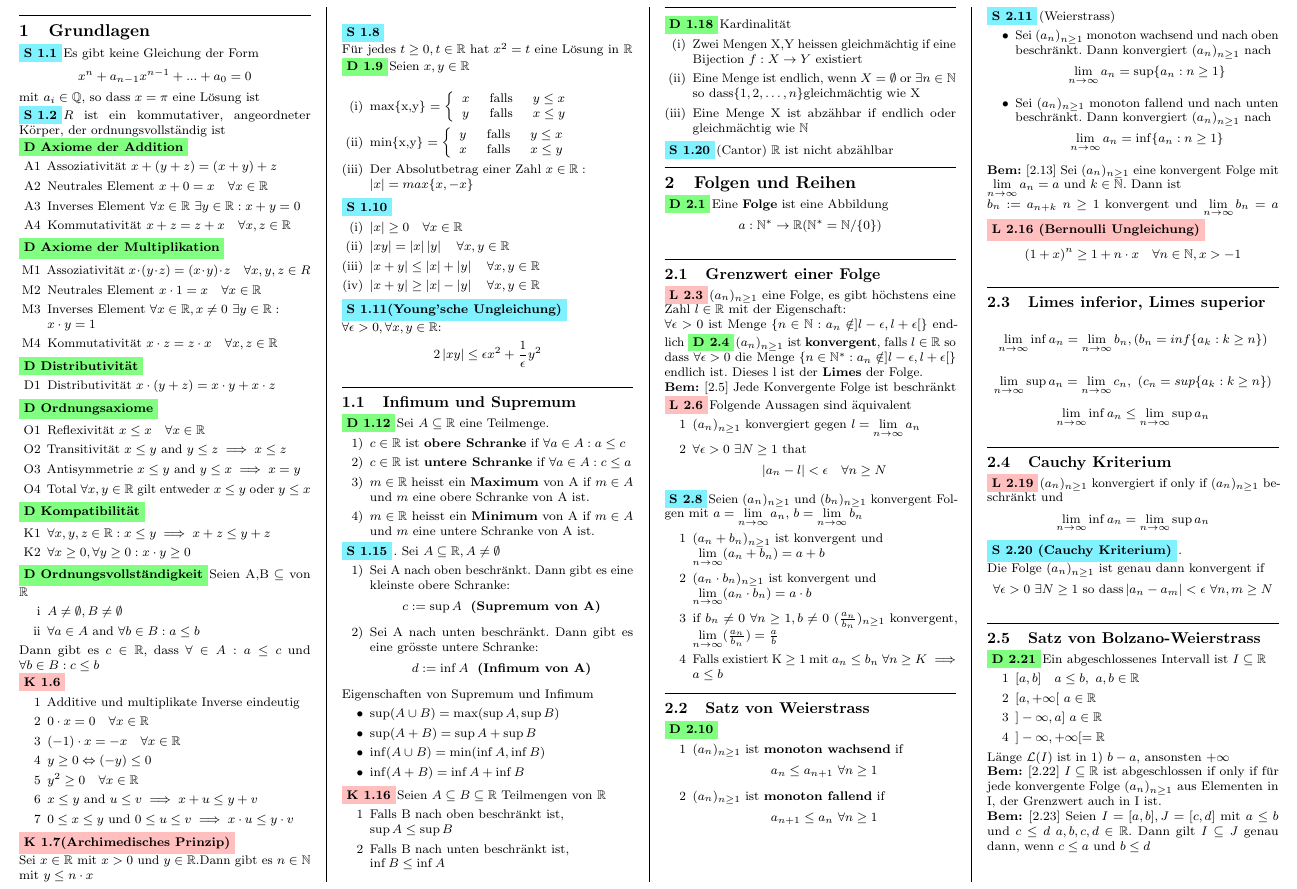
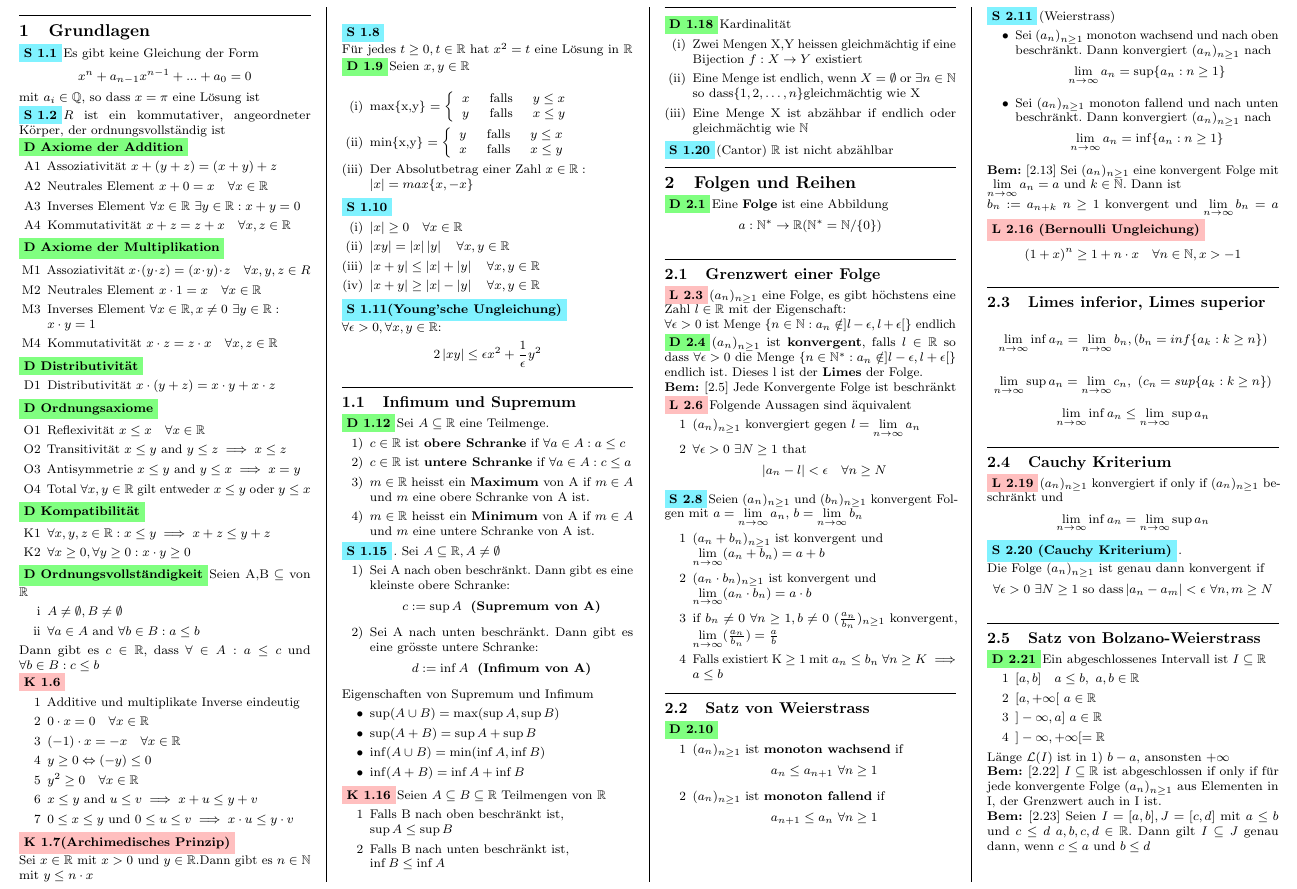
Before and after one commit to SamuelAggeler/Analysis1, a LaTeX document (summary.tex, which reads Folgen_Reihen.tex): part of page 1 of 7, cut so that both start at the same text. Compiled offline with pdfLaTeX.

Commit message:
Testcommit Laptop

```diff
--- a/Folgen_Reihen.tex
+++ b/Folgen_Reihen.tex
@@ -5,7 +5,7 @@
 \sep
 \subsection{Grenzwert einer Folge}
 \Lemma[2.3]\((a_n)_{n\geq1}\) eine Folge, es gibt höchstens eine Zahl \(l \in \R\) mit der Eigenschaft: \newline
-\(\forall \epsilon > 0\) ist Menge \(\{n \in \N : a_n \notin ]l-\epsilon, l+\epsilon [\}\) endlich
+\(\forall \epsilon > 0\) ist Menge \(\{n \in \N : a_n \notin ]l-\epsilon, l+\epsilon [\}\) endlich \newline
 \Def[2.4] \((a_n)_{n\geq1}\) ist \textbf{konvergent}, falls \(l \in \R\) so dass \(\forall \epsilon > 0\)
 die Menge \(\{n \in \N^* : a_n \notin ]l-\epsilon, l+\epsilon [\}\) endlich ist. Dieses l ist der \textbf{Limes} der Folge. \newline
 \Bem[2.5] Jede Konvergente Folge ist beschränkt
```
Also changed, not shown: summary.pdf, 4 other files.
